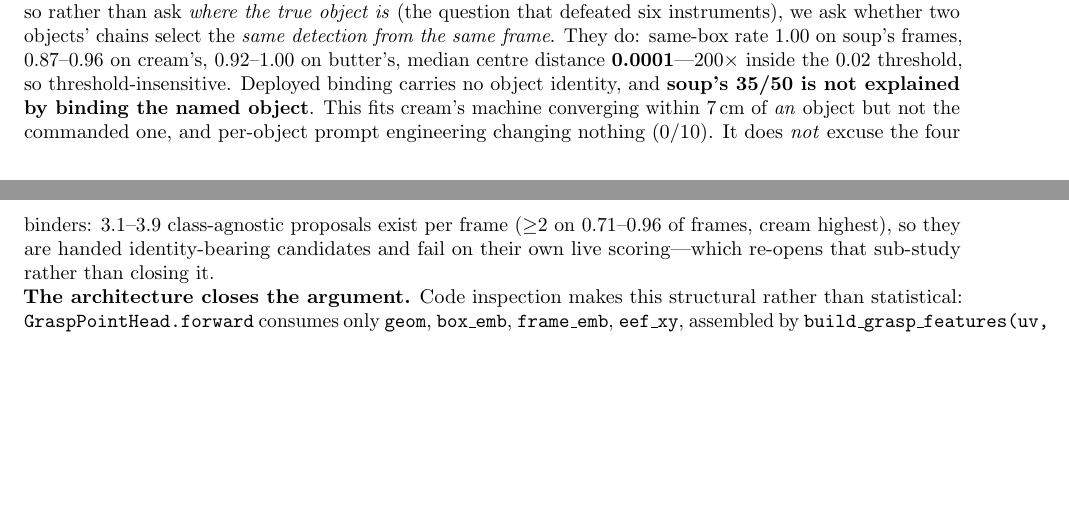
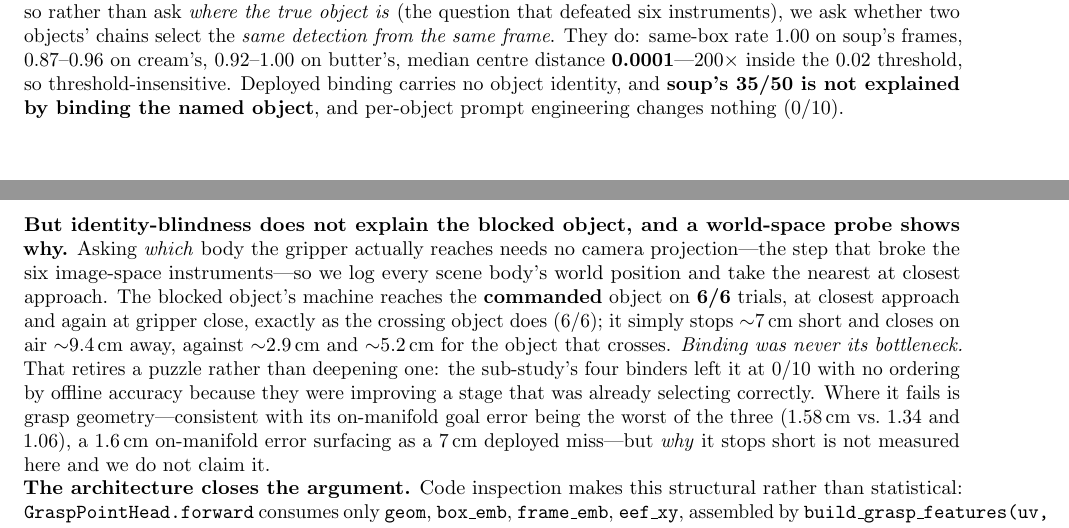
Before and after one commit to AvnehSBhatia/MicroVLA, a LaTeX paper (paper/submission/main.tex): two parts of pages 3 and 4 of 7, joined at a grey line, cut so that both start at the same text, the shorter picture padded with empty space. Compiled offline with pdfLaTeX.

Commit message:
propagate the world-space finding: submission addendum + non-claims + manuscript D.0.0
Submission had a now-false sentence ('converging within 7cm of AN object but
not the commanded one') - removed and replaced with the measurement. The
're-opens that sub-study' claim from this morning is retired: the binders were
improving a stage that was already selecting correctly.

Non-claims sharpened: the failing STAGE is located (grasp, not binding), the
CAUSE is unmeasured.

Co-Authored-By: Claude Fable 5 <noreply@anthropic.com>

```diff
--- a/paper/submission/main.tex
+++ b/paper/submission/main.tex
@@ -224,13 +224,25 @@ detection from the same frame}. They do: same-box rate 1.00 on soup's frames,
 0.87--0.96 on cream's, 0.92--1.00 on butter's, median centre distance
 \textbf{0.0001}---200$\times$ inside the 0.02 threshold, so
 threshold-insensitive. Deployed binding carries no object identity, and
-\textbf{soup's 35/50 is not explained by binding the named object}. This fits
-cream's machine converging within 7\,cm of \emph{an} object but not the
-commanded one, and per-object prompt engineering changing nothing (0/10). It
-does \emph{not} excuse the four binders: 3.1--3.9 class-agnostic proposals
-exist per frame ($\ge$2 on 0.71--0.96 of frames, cream highest), so they are
-handed identity-bearing candidates and fail on their own live scoring---which
-re-opens that sub-study rather than closing it.
+\textbf{soup's 35/50 is not explained by binding the named object}, and
+per-object prompt engineering changes nothing (0/10).
+
+\noindent \textbf{But identity-blindness does not explain the blocked object,
+and a world-space probe shows why.} Asking \emph{which} body the gripper
+actually reaches needs no camera projection---the step that broke the six
+image-space instruments---so we log every scene body's world position and take
+the nearest at closest approach. The blocked object's machine reaches the
+\textbf{commanded} object on \textbf{6/6} trials, at closest approach and again
+at gripper close, exactly as the crossing object does (6/6); it simply stops
+${\sim}7$\,cm short and closes on air ${\sim}9.4$\,cm away, against
+${\sim}2.9$\,cm and ${\sim}5.2$\,cm for the object that crosses. \emph{Binding
+was never its bottleneck.} That retires a puzzle rather than deepening one: the
+sub-study's four binders left it at 0/10 with no ordering by offline accuracy
+because they were improving a stage that was already selecting correctly.
+Where it fails is grasp geometry---consistent with its on-manifold goal error
+being the worst of the three (1.58\,cm vs.\ 1.34 and 1.06), a 1.6\,cm
+on-manifold error surfacing as a 7\,cm deployed miss---but \emph{why} it stops
+short is not measured here and we do not claim it.
 
 \noindent \textbf{The architecture closes the argument.} Code inspection makes
 this structural rather than statistical: \texttt{GraspPointHead.forward}
```
Also changed, not shown: paper/MANUSCRIPT_v2.md (+33 -0 lines), paper/submission/main.pdf, paper/submission/main.tex (7 more changed lines), 3 other files.
